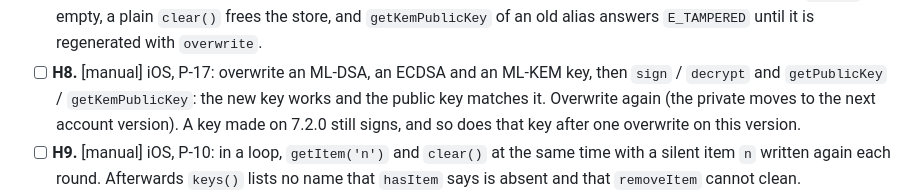
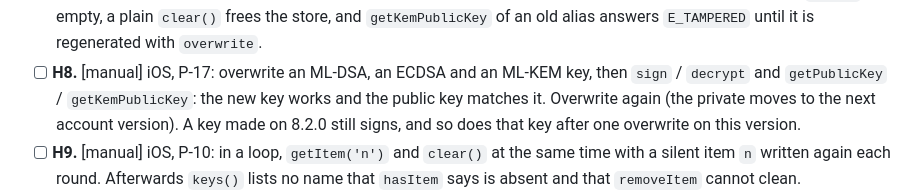
Before and after one commit to jimcase/capacitor-pq-secure-storage, a Markdown page: DEVICE-VERIFICATION.md, the part around the change. GitHub-like rendering.

```diff
--- a/DEVICE-VERIFICATION.md
+++ b/DEVICE-VERIFICATION.md
@@ -441,7 +441,7 @@ they need the Keystore, the Keychain or a real prompt.
   old alias answers `E_TAMPERED` until it is regenerated with `overwrite`.
 - [ ] **H8.** [manual] iOS, P-17: overwrite an ML-DSA, an ECDSA and an ML-KEM key, then `sign` /
   `decrypt` and `getPublicKey` / `getKemPublicKey`: the new key works and the public key matches it.
-  Overwrite again (the private moves to the next account version). A key made on 7.2.0 still signs,
+  Overwrite again (the private moves to the next account version). A key made on 8.2.0 still signs,
   and so does that key after one overwrite on this version.
 - [ ] **H9.** [manual] iOS, P-10: in a loop, `getItem('n')` and `clear()` at the same time with a
   silent item `n` written again each round. Afterwards `keys()` lists no name that `hasItem` says is
```
Also changed, not shown: CHANGELOG.md (+3 -3 lines), README.md (+3 -3 lines).
